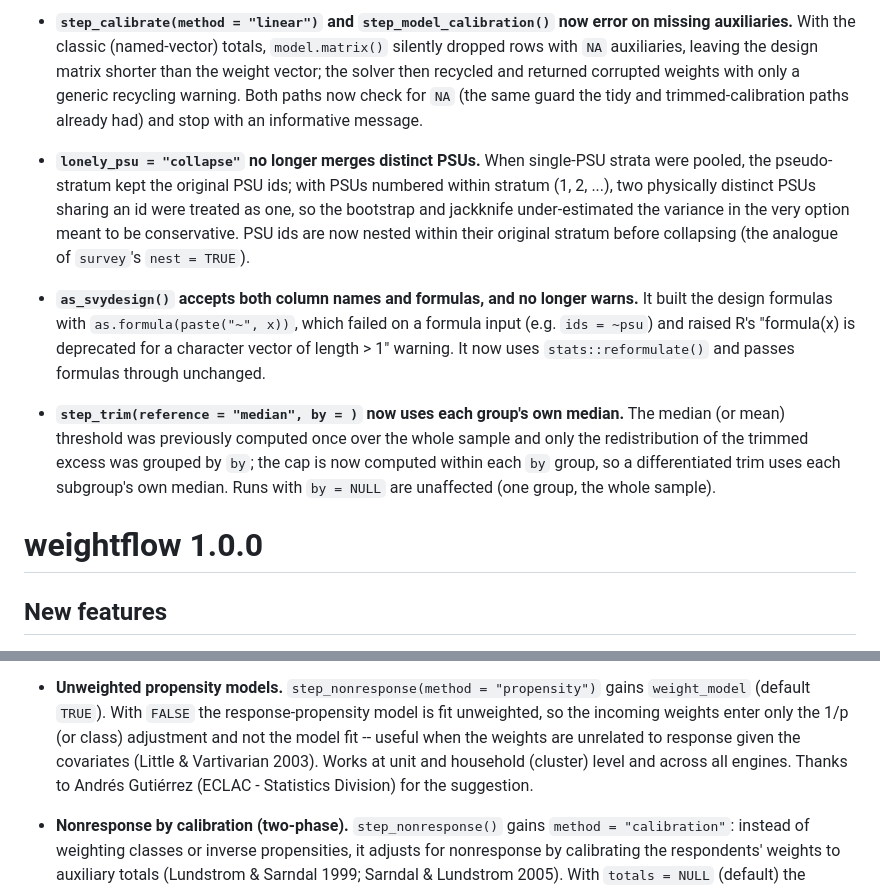
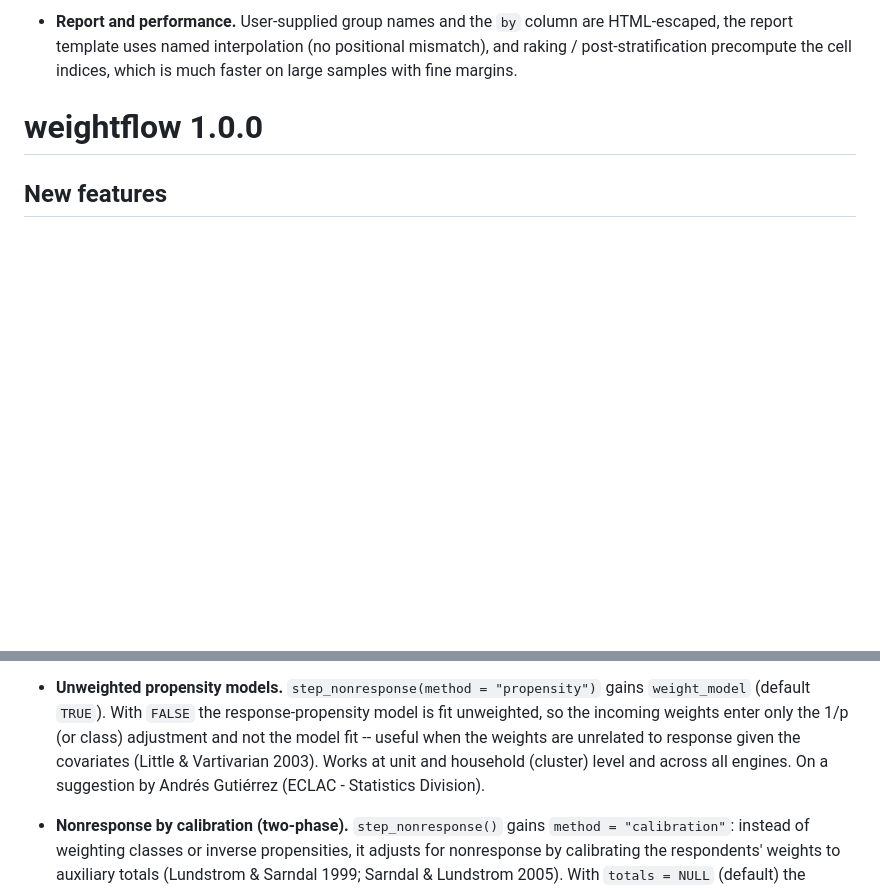
Before and after one commit to jpferreira33/weightflow, a Markdown page: NEWS.md, 2 parts joined by grey strips. Drawn GitHub-style; blank space fills up the shorter version.

```diff
--- a/NEWS.md
+++ b/NEWS.md
@@ -98,30 +39,7 @@
-* **`step_calibrate(method = "linear")` and `step_model_calibration()` now error
-  on missing auxiliaries.** With the classic (named-vector) totals, `model.matrix()`
-  silently dropped rows with `NA` auxiliaries, leaving the design matrix shorter
-  than the weight vector; the solver then recycled and returned corrupted weights
-  with only a generic recycling warning. Both paths now check for `NA` (the same
-  guard the tidy and trimmed-calibration paths already had) and stop with an
-  informative message.
-
-* **`lonely_psu = "collapse"` no longer merges distinct PSUs.** When single-PSU
-  strata were pooled, the pseudo-stratum kept the original PSU ids; with PSUs
-  numbered within stratum (1, 2, ...), two physically distinct PSUs sharing an id
-  were treated as one, so the bootstrap and jackknife under-estimated the variance
-  in the very option meant to be conservative. PSU ids are now nested within their
-  original stratum before collapsing (the analogue of `survey`'s `nest = TRUE`).
-
-* **`as_svydesign()` accepts both column names and formulas, and no longer warns.**
-  It built the design formulas with `as.formula(paste("~", x))`, which failed on a
-  formula input (e.g. `ids = ~psu`) and raised R's "formula(x) is deprecated for a
-  character vector of length > 1" warning. It now uses `stats::reformulate()` and
-  passes formulas through unchanged.
-
-* **`step_trim(reference = "median", by = )` now uses each group's own median.**
-  The median (or mean) threshold was previously computed once over the whole
-  sample and only the redistribution of the trimmed excess was grouped by `by`;
-  the cap is now computed within each `by` group, so a differentiated trim uses
-  each subgroup's own median. Runs with `by = NULL` are unaffected (one group,
-  the whole sample).
+* **Report and performance.** User-supplied group names and the `by` column are
+  HTML-escaped, the report template uses named interpolation (no positional
+  mismatch), and raking / post-stratification precompute the cell indices, which
+  is much faster on large samples with fine margins.
 
 # weightflow 1.0.0
 
@@ -147,8 +65,7 @@
   model is fit unweighted, so the incoming weights enter only the 1/p (or class)
   adjustment and not the model fit -- useful when the weights are unrelated to
   response given the covariates (Little & Vartivarian 2003). Works at unit and
-  household (cluster) level and across all engines. Thanks to Andrés Gutiérrez
-  (ECLAC - Statistics Division) for the suggestion.
+  household (cluster) level and across all engines. On a suggestion by Andrés Gutiérrez (ECLAC - Statistics Division).
 
 * **Nonresponse by calibration (two-phase).** `step_nonresponse()` gains
   `method = "calibration"`: instead of weighting classes or inverse propensities,
```
Also changed, not shown: other parts of NEWS.md (+26 -85 lines).
